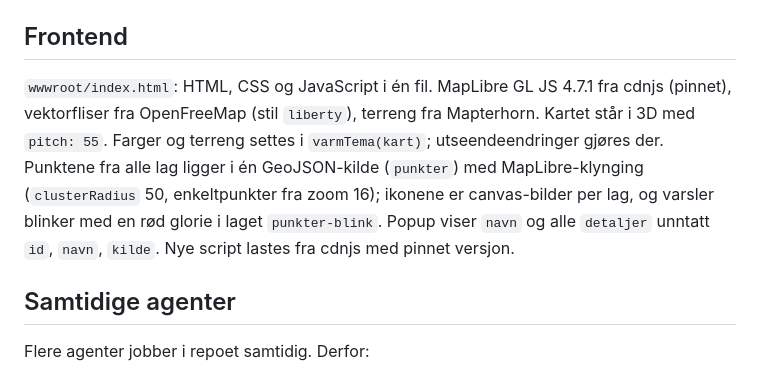
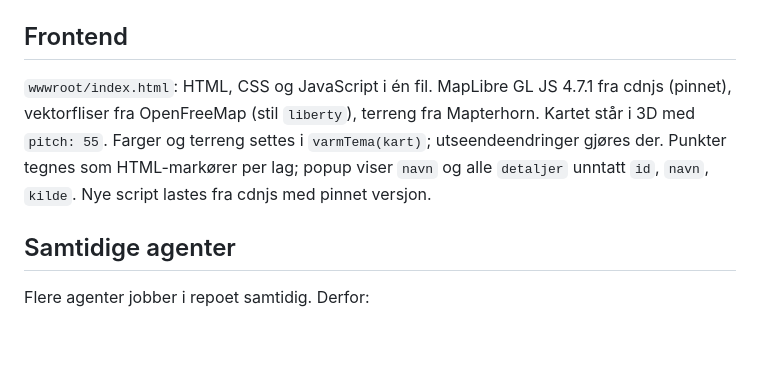
Before and after one commit to novanet/workshop.oslo-live, a Markdown page: ARKITEKTUR.md, the part around the change. Rendered like a GitHub page; blank space fills up the shorter version.

Commit message:
Klynger: hold endringen til index.html

```diff
--- a/ARKITEKTUR.md
+++ b/ARKITEKTUR.md
@@ -141,7 +141,7 @@ Standardmappa ligger i containerens eget filsystem. Den overlever en omstart av
 
 ## Frontend
 
-`wwwroot/index.html`: HTML, CSS og JavaScript i én fil. MapLibre GL JS 4.7.1 fra cdnjs (pinnet), vektorfliser fra OpenFreeMap (stil `liberty`), terreng fra Mapterhorn. Kartet står i 3D med `pitch: 55`. Farger og terreng settes i `varmTema(kart)`; utseendeendringer gjøres der. Punktene fra alle lag ligger i én GeoJSON-kilde (`punkter`) med MapLibre-klynging (`clusterRadius` 50, enkeltpunkter fra zoom 16); ikonene er canvas-bilder per lag, og varsler blinker med en rød glorie i laget `punkter-blink`. Popup viser `navn` og alle `detaljer` unntatt `id`, `navn`, `kilde`. Nye script lastes fra cdnjs med pinnet versjon.
+`wwwroot/index.html`: HTML, CSS og JavaScript i én fil. MapLibre GL JS 4.7.1 fra cdnjs (pinnet), vektorfliser fra OpenFreeMap (stil `liberty`), terreng fra Mapterhorn. Kartet står i 3D med `pitch: 55`. Farger og terreng settes i `varmTema(kart)`; utseendeendringer gjøres der. Punkter tegnes som HTML-markører per lag; popup viser `navn` og alle `detaljer` unntatt `id`, `navn`, `kilde`. Nye script lastes fra cdnjs med pinnet versjon.
 
 ## Samtidige agenter
 
```
